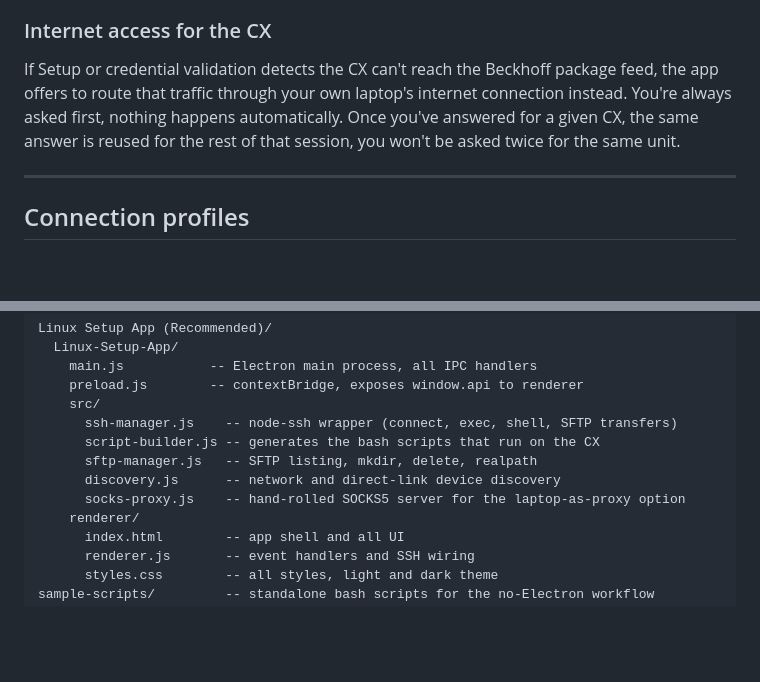
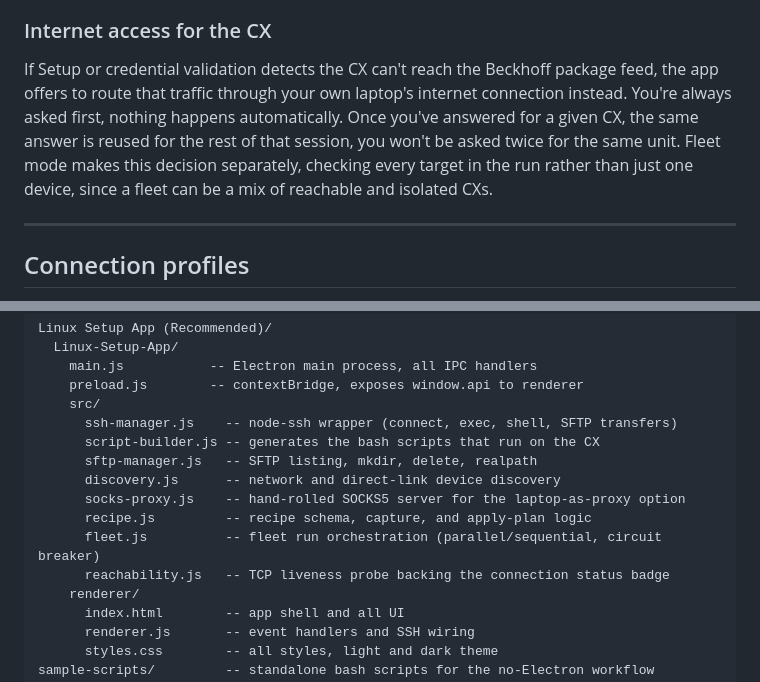
Before and after one commit to mercuriual2302/Linux-IPC-Setup, a Markdown page: README.md, 2 parts joined by grey strips. Rendered like a GitHub page; blank space fills up the shorter version.

```diff
--- a/README.md
+++ b/README.md
@@ -102,7 +110,7 @@ A dual-pane SFTP browser, your laptop on one side and the CX on the other. Uploa
 Press Scan in the connection bar to find a CX without typing its IP. Works two ways: a CX on the same network as your laptop is found by its MAC address, a CX wired directly to your laptop with no IP assigned yet is found over its link-local address. Devices are tagged Linux or Windows so you don't pick the wrong one, and picking a device asks for its password right there rather than reusing whatever's already in the connection bar.
 
 ### Internet access for the CX
-If Setup or credential validation detects the CX can't reach the Beckhoff package feed, the app offers to route that traffic through your own laptop's internet connection instead. You're always asked first, nothing happens automatically. Once you've answered for a given CX, the same answer is reused for the rest of that session, you won't be asked twice for the same unit.
+If Setup or credential validation detects the CX can't reach the Beckhoff package feed, the app offers to route that traffic through your own laptop's internet connection instead. You're always asked first, nothing happens automatically. Once you've answered for a given CX, the same answer is reused for the rest of that session, you won't be asked twice for the same unit. Fleet mode makes this decision separately, checking every target in the run rather than just one device, since a fleet can be a mix of reachable and isolated CXs.
 
 ---
 
@@ -131,6 +139,9 @@ Linux Setup App (Recommended)/
       sftp-manager.js   -- SFTP listing, mkdir, delete, realpath
       discovery.js      -- network and direct-link device discovery
       socks-proxy.js    -- hand-rolled SOCKS5 server for the laptop-as-proxy option
+      recipe.js         -- recipe schema, capture, and apply-plan logic
+      fleet.js          -- fleet run orchestration (parallel/sequential, circuit breaker)
+      reachability.js   -- TCP liveness probe backing the connection status badge
     renderer/
       index.html        -- app shell and all UI
       renderer.js       -- event handlers and SSH wiring
```
Also changed, not shown: other parts of README.md (+11 -3 lines).
